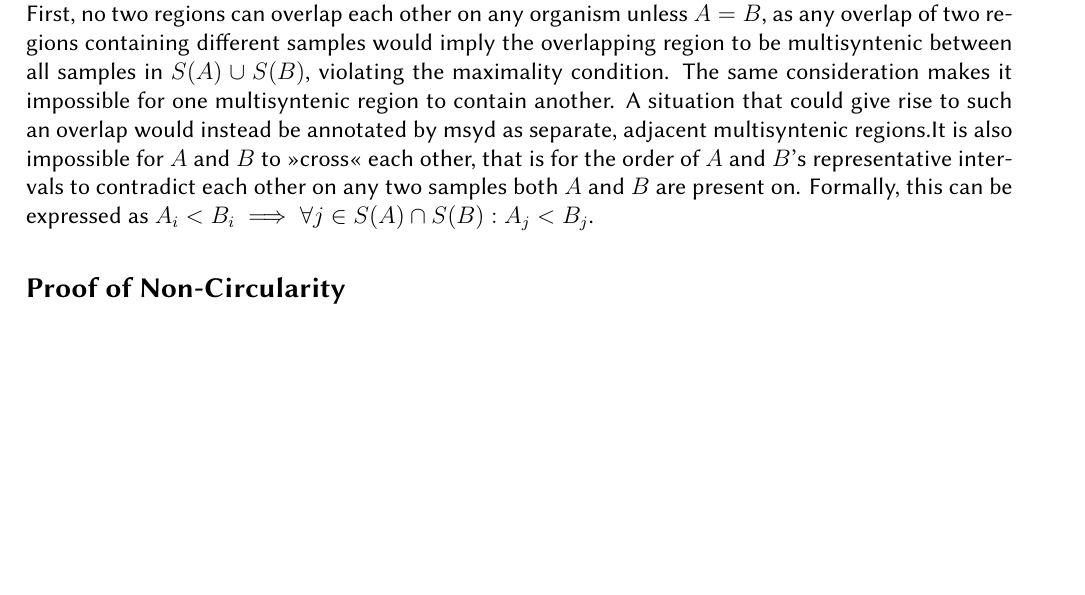
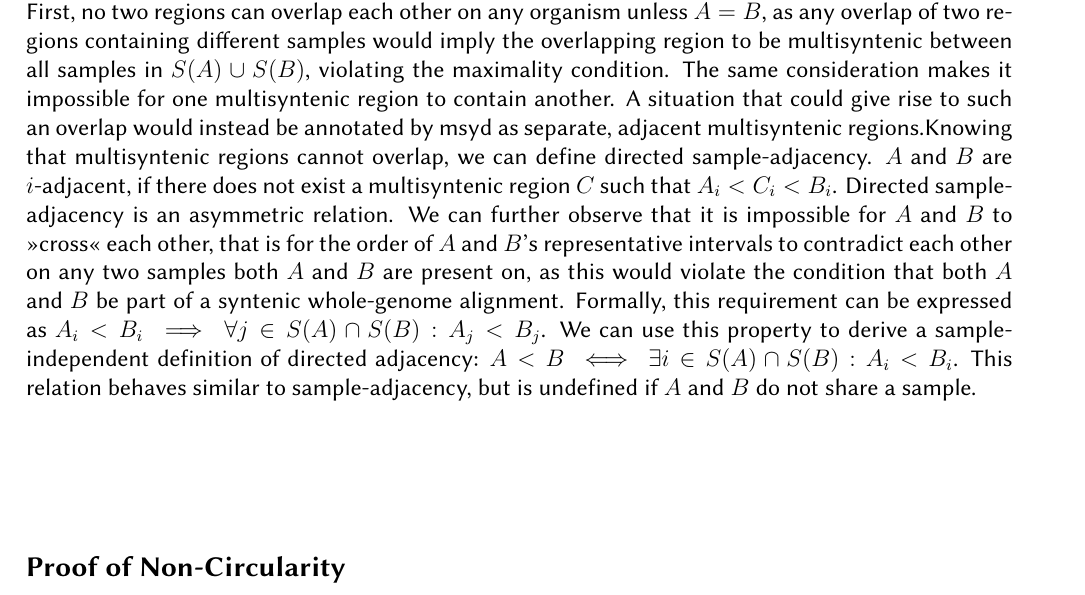
Before and after one commit to lrauschning/mthes, a LaTeX thesis (thesis.tex, which reads main.tex): part of page 15 of 25, cut so that both start at the same text, the shorter picture padded with empty space. Compiled offline with XeLaTeX; a missing font is replaced by an installed copy or a similar font.

Commit message:
adjacency

```diff
--- a/main.tex
+++ b/main.tex
@@ -127,8 +127,13 @@ $A_i$ is undefined if $i \notin S(A)$.\\
 First, no two regions can overlap each other on any organism unless $A=B$, as any overlap of two regions containing different samples would imply the overlapping region to be multisyntenic between all samples in $S(A) \cup S(B)$, violating the maximality condition.
 The same consideration makes it impossible for one multisyntenic region to contain another.
 A situation that could give rise to such an overlap would instead be annotated by msyd as separate, adjacent multisyntenic regions.% for the, along with the non-overlapping regions $a \setminus b$ and $b \setminus a$.% . containing forbidden by the
-It is also impossible for $A$ and $B$ to »cross« each other, that is for the order of $A$ and $B$'s representative intervals to contradict each other on any two samples both $A$ and $B$ are present on. % better to put this after non-circularity or into panco section?
-Formally, this can be expressed as $A_i < B_i \implies \forall j \in S(A) \cap S(B): A_j < B_j$.
+Knowing that multisyntenic regions cannot overlap, we can define directed sample-adjacency.
+$A$ and $B$ are $i$-adjacent, if there does not exist a multisyntenic region $C$ such that $A_i < C_i < B_i$.
+Directed sample-adjacency is an asymmetric relation.
+We can further observe that it is impossible for $A$ and $B$ to »cross« each other, that is for the order of $A$ and $B$'s representative intervals to contradict each other on any two samples both $A$ and $B$ are present on, as this would violate the condition that both $A$ and $B$ be part of a syntenic whole-genome alignment.
+Formally, this requirement can be expressed as $A_i < B_i \implies \forall j \in S(A) \cap S(B): A_j < B_j$.
+We can use this property to derive a sample-independent definition of directed adjacency: $A < B \iff \exists i \in S(A) \cap S(B): A_i < B_i$.
+This relation behaves similar to sample-adjacency, but is undefined if $A$ and $B$ do not share a sample.\\
 
 % similarity to assembly graph? => genomes as paths
 % => circle-free
```
